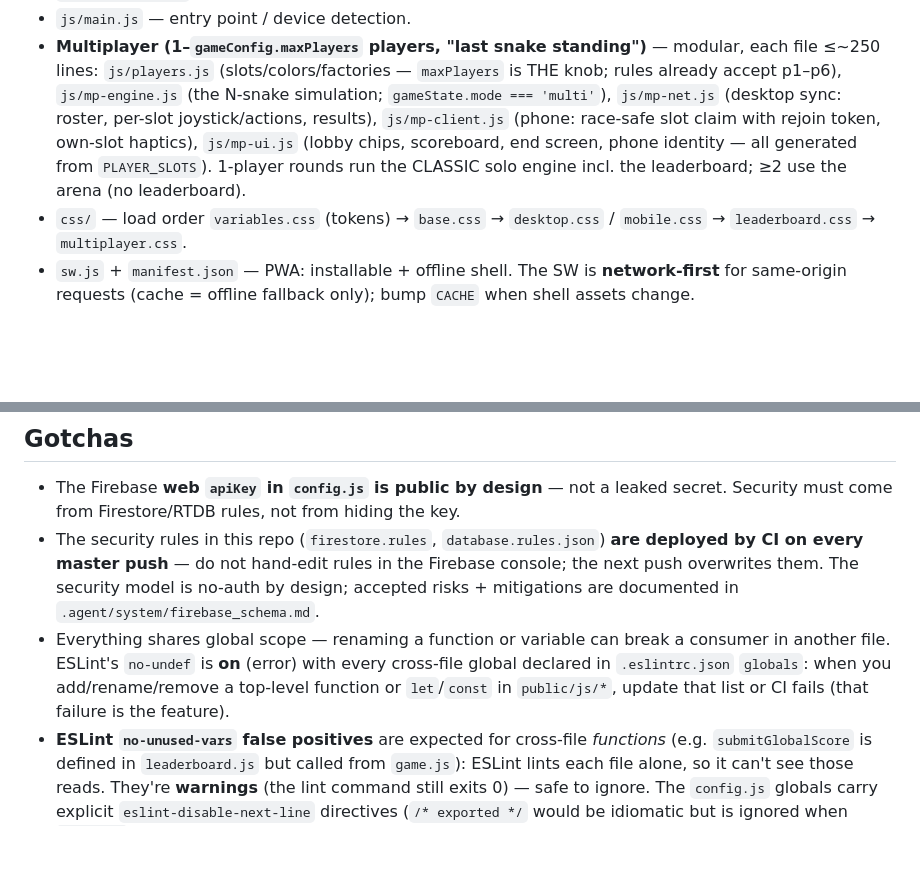
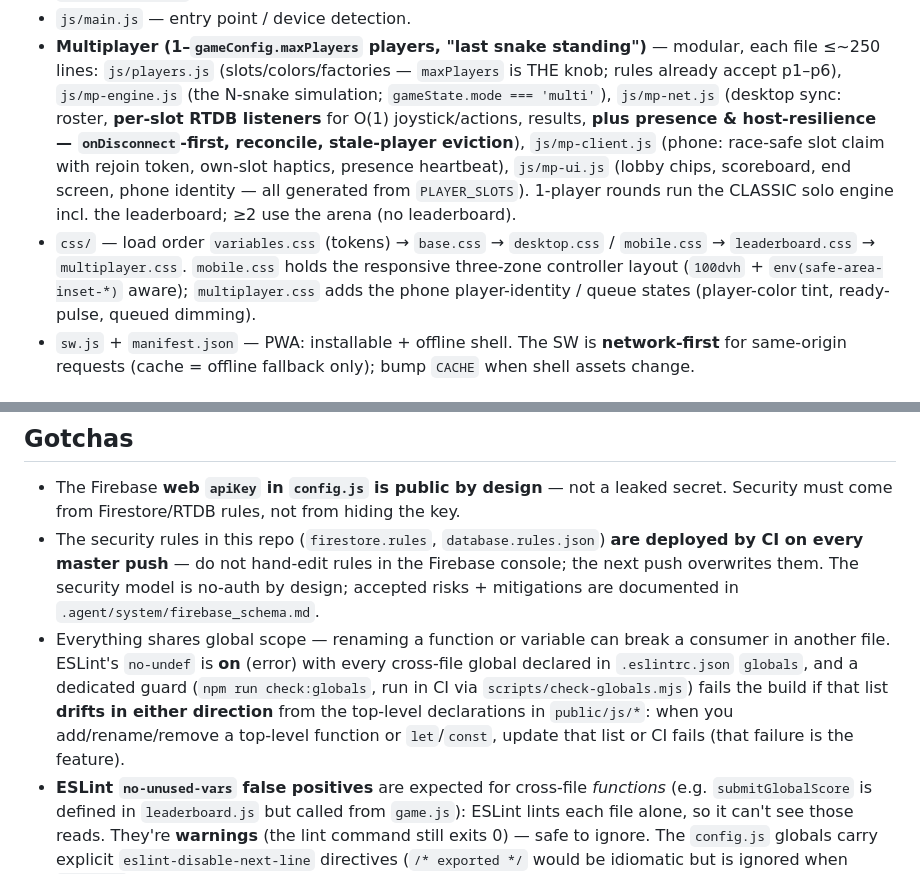
Before and after one commit to aryamangodara/snake_controller, a Markdown page: CLAUDE.md, 2 parts joined by grey strips. Rendered like a GitHub page; blank space fills up the shorter version.

```diff
--- a/CLAUDE.md
+++ b/CLAUDE.md
@@ -99,12 +110,16 @@ capability/browser support matrix + manual re-verify checklist lives in
 - **Multiplayer (1–`gameConfig.maxPlayers` players, "last snake standing")** — modular, each file
   ≤~250 lines: `js/players.js` (slots/colors/factories — `maxPlayers` is THE knob; rules already
   accept p1–p6), `js/mp-engine.js` (the N-snake simulation; `gameState.mode === 'multi'`),
-  `js/mp-net.js` (desktop sync: roster, per-slot joystick/actions, results), `js/mp-client.js`
-  (phone: race-safe slot claim with rejoin token, own-slot haptics), `js/mp-ui.js` (lobby chips,
-  scoreboard, end screen, phone identity — all generated from `PLAYER_SLOTS`). 1-player rounds run
-  the CLASSIC solo engine incl. the leaderboard; ≥2 use the arena (no leaderboard).
+  `js/mp-net.js` (desktop sync: roster, **per-slot RTDB listeners** for O(1) joystick/actions,
+  results, **plus presence & host-resilience — `onDisconnect`-first, reconcile, stale-player
+  eviction**), `js/mp-client.js` (phone: race-safe slot claim with rejoin token, own-slot haptics,
+  presence heartbeat), `js/mp-ui.js` (lobby chips, scoreboard, end screen, phone identity — all
+  generated from `PLAYER_SLOTS`). 1-player rounds run the CLASSIC solo engine incl. the leaderboard;
+  ≥2 use the arena (no leaderboard).
 - `css/` — load order `variables.css` (tokens) → `base.css` → `desktop.css` / `mobile.css` →
-  `leaderboard.css` → `multiplayer.css`.
+  `leaderboard.css` → `multiplayer.css`. `mobile.css` holds the responsive three-zone controller
+  layout (`100dvh` + `env(safe-area-inset-*)` aware); `multiplayer.css` adds the phone
+  player-identity / queue states (player-color tint, ready-pulse, queued dimming).
 - `sw.js` + `manifest.json` — PWA: installable + offline shell. The SW is **network-first** for
   same-origin requests (cache = offline fallback only); bump `CACHE` when shell assets change.
 
@@ -127,8 +142,10 @@ capability/browser support matrix + manual re-verify checklist lives in
   documented in `.agent/system/firebase_schema.md`.
 - Everything shares global scope — renaming a function or variable can break a consumer in
   another file. ESLint's `no-undef` is **on** (error) with every cross-file global declared in
-  `.eslintrc.json` `globals`: when you add/rename/remove a top-level function or `let`/`const`
-  in `public/js/*`, update that list or CI fails (that failure is the feature).
+  `.eslintrc.json` `globals`, and a dedicated guard (`npm run check:globals`, run in CI via
+  `scripts/check-globals.mjs`) fails the build if that list **drifts in either direction** from the
+  top-level declarations in `public/js/*`: when you add/rename/remove a top-level function or
+  `let`/`const`, update that list or CI fails (that failure is the feature).
 - **ESLint `no-unused-vars` false positives** are expected for cross-file *functions* (e.g.
   `submitGlobalScore` is defined in `leaderboard.js` but called from `game.js`): ESLint lints each
   file alone, so it can't see those reads. They're **warnings** (the lint command still exits 0) —
```
Also changed, not shown: other parts of CLAUDE.md (+27 -16 lines), CONTRIBUTING.md (+4 -3 lines), README.md (+4 -3 lines).
